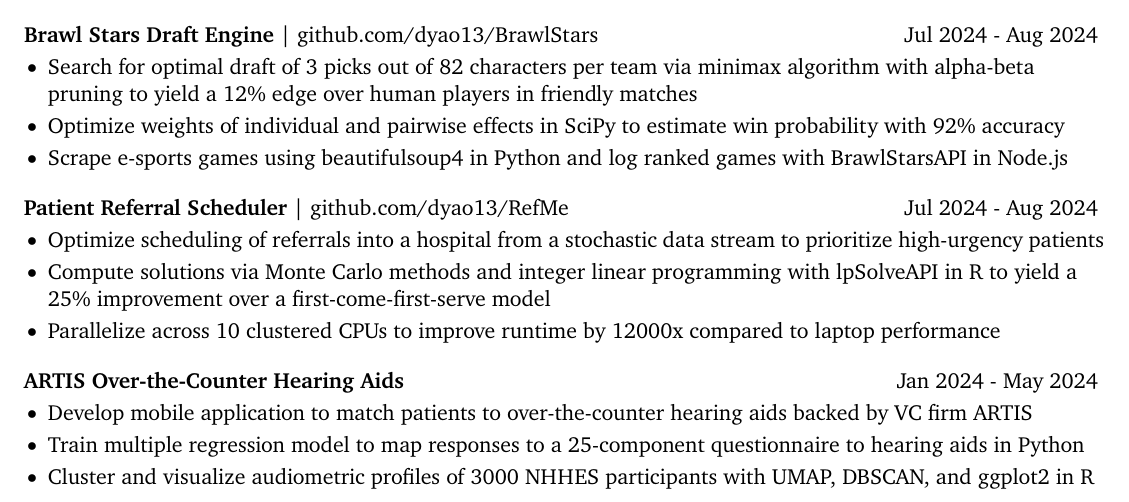
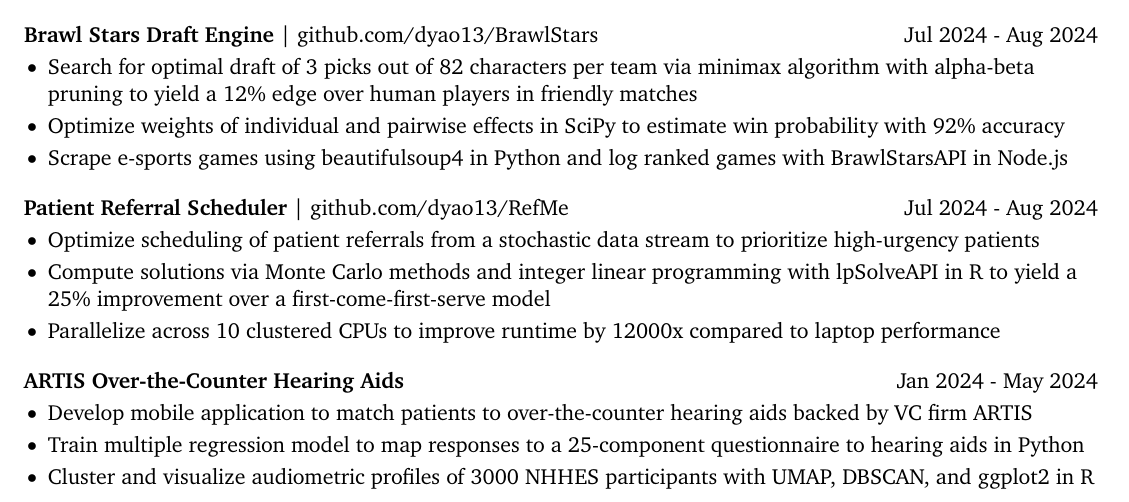
Before and after one commit to dyao13/Resume, a LaTeX CV (yao_resume/yao_resume.tex): part of the page, cut so that both start at the same text. Compiled offline with pdfLaTeX.

Commit message:
2024-09-20

```diff
--- a/yao_resume/yao_resume.tex
+++ b/yao_resume/yao_resume.tex
@@ -96,7 +96,7 @@ B.S. Applied Mathematics and Statistics, B.S. Biomedical Engineering \hfill Expe
 
 \textbf{Patient Referral Scheduler} | \href{https://github.com/dyao13/RefMe}{github.com/dyao13/RefMe} \hfill Jul 2024 - Aug 2024 \vspace{-9pt} \\
 \begin{itemize}
-  \item Optimize scheduling of referrals into a hospital from a stochastic data stream to prioritize high-urgency patients
+  \item Optimize scheduling of patient referrals from a stochastic data stream to prioritize high-urgency patients
   \item Compute solutions via Monte Carlo methods and integer linear programming with lpSolveAPI in R to yield a 25\% improvement over a first-come-first-serve model
   \item Parallelize across 10 clustered CPUs to improve runtime by 12000x compared to laptop performance
 \end{itemize}
```
Also changed, not shown: yao_resume/yao_resume.pdf, yao_resume/yao_resume.png.
